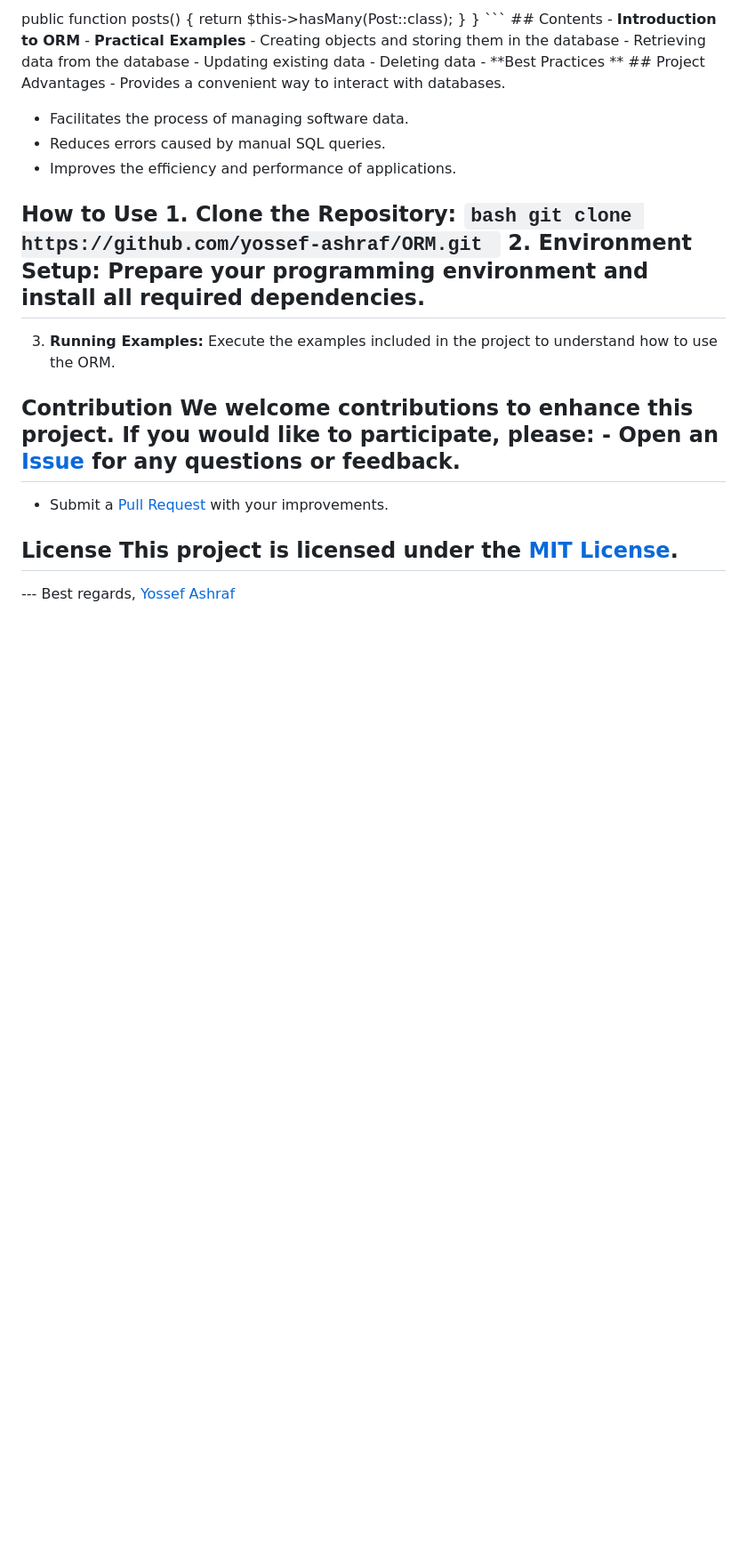
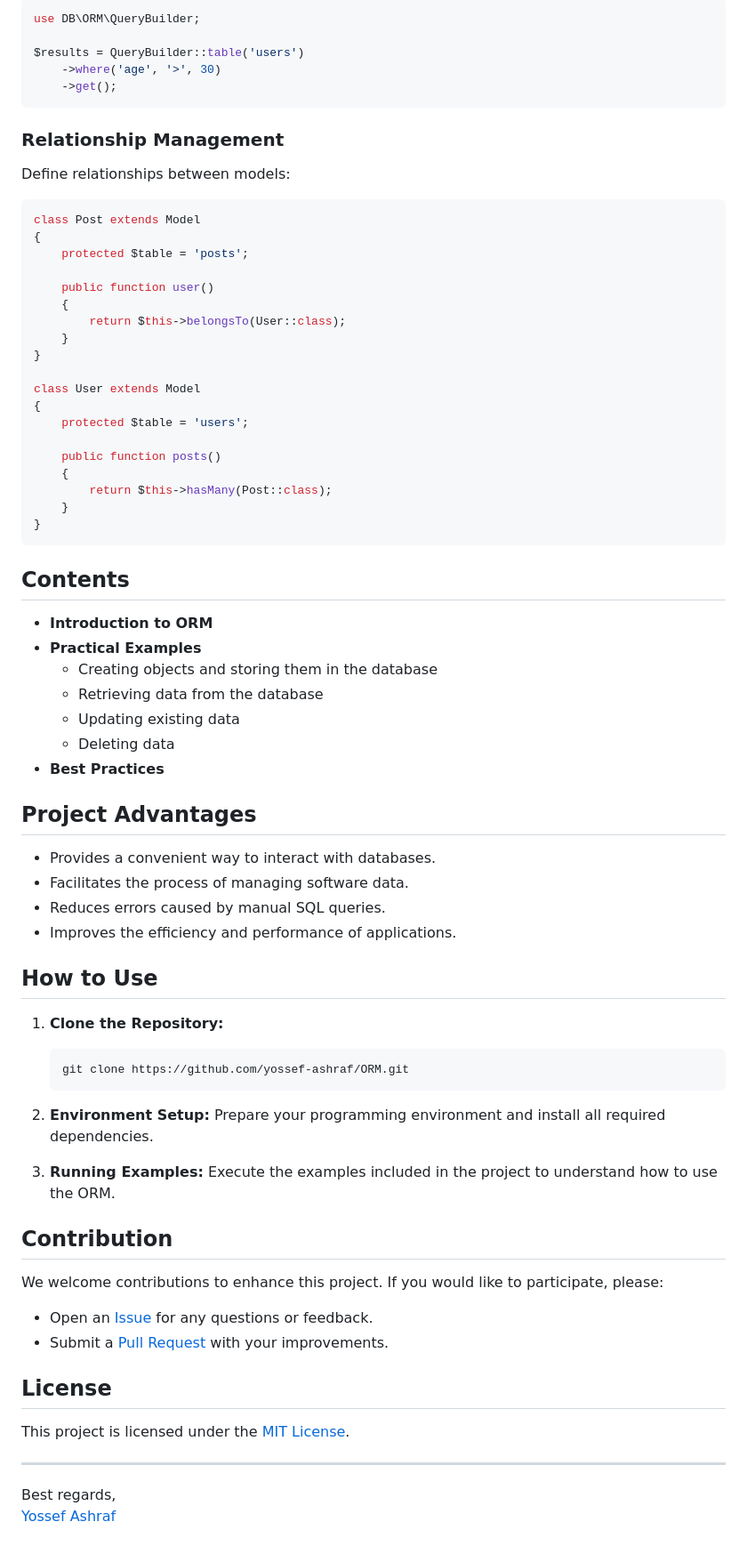
Before and after one commit to yossef-ashraf/QuickORM, a Markdown page: README.md, the part around the change printed below. Shown: that part at 89% size. Rendered like a GitHub page; blank space fills up the shorter version.

Commit message:
refactor Model and QueryBuilder classes for better organization and readability

````diff
--- a/README.md
+++ b/README.md
@@ -33,17 +87,81 @@ $results = QueryBuilder::table('users') ->where('age', '>', 30) ->get();
 
- public function posts() { return $this->hasMany(Post::class);
- } } ``` ## Contents - **Introduction to ORM** - **Practical Examples** - Creating objects and storing them in the database - Retrieving data from the database - Updating existing data - Deleting data - **Best Practices ** ## Project Advantages - Provides a convenient way to interact with databases.
+```php
+use DB\ORM\QueryBuilder;
+
+$results = QueryBuilder::table('users')
+    ->where('age', '>', 30)
+    ->get();
+```
+
+### Relationship Management
+
+Define relationships between models:
+
+```php
+class Post extends Model
+{
+    protected $table = 'posts';
+
+    public function user()
+    {
+        return $this->belongsTo(User::class);
+    }
+}
+
+class User extends Model
+{
+    protected $table = 'users';
+
+    public function posts()
+    {
+        return $this->hasMany(Post::class);
+    }
+}
+```
+
+## Contents
+
+- **Introduction to ORM**
+- **Practical Examples**
+  - Creating objects and storing them in the database
+  - Retrieving data from the database
+  - Updating existing data
+  - Deleting data
+- **Best Practices**
+
+## Project Advantages
+
+- Provides a convenient way to interact with databases.
 - Facilitates the process of managing software data.
 - Reduces errors caused by manual SQL queries.
 - Improves the efficiency and performance of applications.
 
-## How to Use 1. **Clone the Repository:** ```bash git clone https://github.com/yossef-ashraf/ORM.git ``` 2. **Environment Setup:** Prepare your programming environment and install all required dependencies.
+## How to Use
 
-3. **Running Examples:** Execute the examples included in the project to understand how to use the ORM.
+1. **Clone the Repository:**
 
-## Contribution We welcome contributions to enhance this project. If you would like to participate, please: - Open an [Issue](https://github.com/yossef-ashraf/ORM/issues) for any questions or feedback.
+    ```bash
+    git clone https://github.com/yossef-ashraf/ORM.git
+    ```
+
+2. **Environment Setup:**
+   Prepare your programming environment and install all required dependencies.
+
+3. **Running Examples:**
+   Execute the examples included in the project to understand how to use the ORM.
+
+## Contribution
+
+We welcome contributions to enhance this project. If you would like to participate, please:
+
+- Open an [Issue](https://github.com/yossef-ashraf/ORM/issues) for any questions or feedback.
 - Submit a [Pull Request](https://github.com/yossef-ashraf/ORM/pulls) with your improvements.
 
-## License This project is licensed under the [MIT License](LICENSE).
+## License
 
---- Best regards, [Yossef Ashraf](https://github.com/yossef-ashraf)
+This project is licensed under the [MIT License](LICENSE).
+
+---
+
+Best regards,
+[Yossef Ashraf](https://github.com/yossef-ashraf)
````
Also changed, not shown: other parts of README.md (+69 -15 lines).
